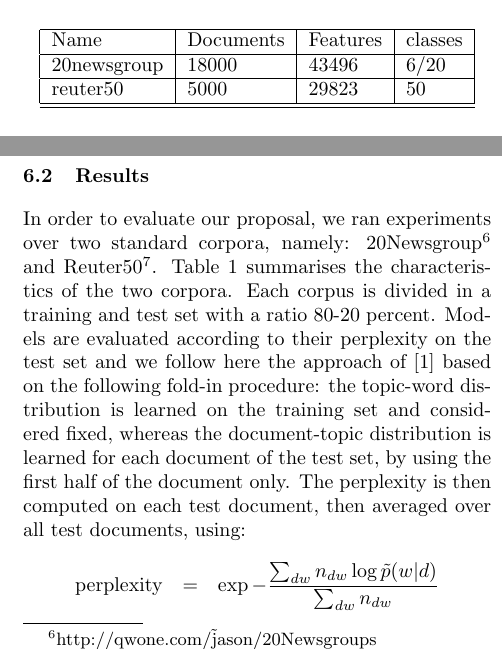
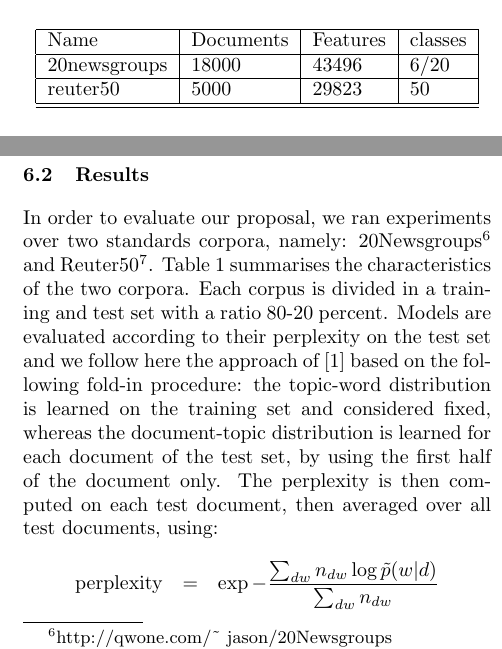
Before and after one commit to addulac/ldafullbaye, a LaTeX paper (fullbaye.tex, which reads experiments.tex): two parts of the columns of page 6 of 8, joined at a grey line, cut so that both start at the same text. Compiled offline with pdfLaTeX.

Commit message:
expe last update before deadline 1

```diff
--- a/experiments.tex
+++ b/experiments.tex
@@ -3,7 +3,7 @@
         \begin{tabular}{ | l | l | l | l | p{5cm} |}
             \hline
             Name & Documents & Features & classes\\ \hline
-            20newsgroup & 18000 & 43496 & 6/20 \\ \hline
+            20newsgroups & 18000 & 43496 & 6/20 \\ \hline
             reuter50 & 5000 & 29823 & 50 \\ \hline
             \hline
         \end{tabular}
@@ -14,7 +14,7 @@
 %%%%%%%%%%%%%%%%%%%%%%%%%%%%%%%%%%%%%%%%%%%%%%%%%%%%%%%%%%%%%%%%%%%%%%%%%%%
 \subsection{Results}
 %%%%%%%%%%%%%%%%%%%%%%%%%%%%%%%%%%%%%%%%%%%%%%%%%%%%%%%%%%%%%%%%%%%%%%%%%%%
-In order to evaluate our proposal, we ran experiments over two standard corpora, namely: 20Newsgroup\footnote{http://qwone.com/\~jason/20Newsgroups} and Reuter50\footnote{https://archive.ics.uci.edu/ml/datasets/Reuter\_50\_50}.
+In order to evaluate our proposal, we ran experiments over two standards corpora, namely: 20Newsgroups\footnote{http://qwone.com/\~\ jason/20Newsgroups} and Reuter50\footnote{https://archive.ics.uci.edu/ml/datasets/Reuter\_50\_50}.
 %The first one consists of 13000 messages taken from 20 newsgroups, whereas the second one contains 5000 documents authored by 50 different authors.
 Table~\ref{table:dataset} summarises the characteristics of the two corpora. Each corpus is divided in a training and test set with a ratio 80-20 percent. Models are evaluated according to their perplexity on the test set and we follow here the  approach of \cite{asuncion_smoothing_2009} based on the following fold-in procedure: the topic-word distribution is learned on the training set and considered fixed, whereas the document-topic distribution is learned for each document of the test set, by using the first half of the document only. The perplexity is then computed on each test document, then averaged over all test documents, using:
 \begin{eqnarray*}
@@ -28,9 +28,9 @@ The best combination is obtained with a fixed asymmetric prior on $\alpha$ and f
 
 \begin{figure}[ht]
 \includegraphics[scale=0.4]{results/pp_conv}
-\caption{\label{fig:pp-exple}Evolution of perplexity on the test sets according to the number of iterations of the variational Bayes methods for both conjugate and standard LDA, on 20Newsgroup.}
+\caption{\label{fig:pp-exple}Evolution of perplexity on the test sets according to the number of iterations of the variational Bayes methods for both conjugate and standard LDA, on 20Newsgroups.}
 \end{figure}
-Figure~\ref{fig:pp-exple} illustrates the behaviour of the conjugate LDA model wrt to the standard LDA model (with symmetric priors estimated via the EM type 2 procedure). The perplexity is averaged over 10 runs to assess the influence of the random initialisation of the parameters. The number of topics is set to 6 and the number of documents to 1000. Observe that the perplexity of the full conjugacy model is lower than that of the standard model, and decreases with the number of iterations, as expected. Full conjugacy on the word-topic side leads to a higher decrease in perplexity.
+Figure~\ref{fig:pp-exple} illustrates the behaviour of the conjugate LDA model wrt to the standard LDA model (with asymmetric priors estimated via the EM type 2 procedure). The perplexity is averaged over 10 runs to assess the influence of the random initialisation of the parameters as finding a global otpima is not guarantiee. The number of topics is set to 6 and the number of documents to 2000. Observe that the perplexity of the full conjugacy model is lower than that of the standard model, and decreases with the number of iterations, as expected. Full conjugacy on the word-topic side leads to a higher decrease in perplexity.
 
 \begin{figure}[ht]
 \includegraphics[width=9cm, height=14cm]{results/pp_D}
```
